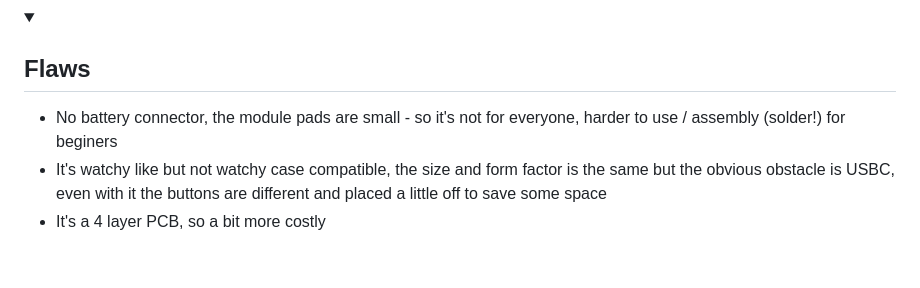
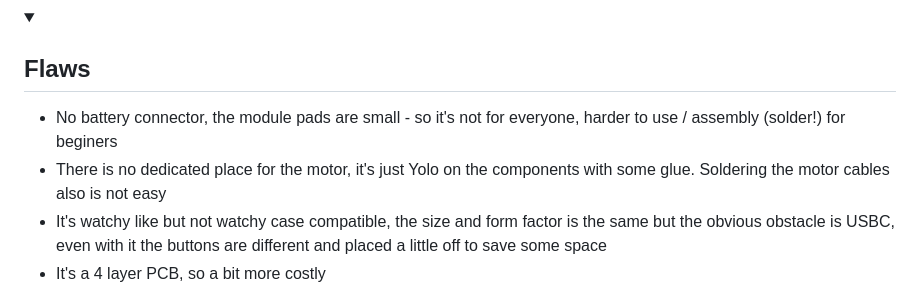
Before and after one commit to Szybet/Yatchy, a Markdown page: README.md, the part around the change. Rendered like a GitHub page; folded sections open; blank space fills up the shorter version.

```diff
--- a/README.md
+++ b/README.md
@@ -57,6 +57,7 @@ Yatchy features, compared to 2.0 watchy:
   <summary><h2>Flaws</h2></summary>
 
 - No battery connector, the module pads are small - so it's not for everyone, harder to use / assembly (solder!) for beginers
+- There is no dedicated place for the motor, it's just Yolo on the components with some glue. Soldering the motor cables also is not easy
 - It's watchy like but not watchy case compatible, the size and form factor is the same but the obvious obstacle is USBC, even with it the buttons are different and placed a little off to save some space
 - It's a 4 layer PCB, so a bit more costly
 - No easy hard reset option, you will need to short pins, but if you need to do it, then you made something really wrong. <sub>When developing the Yatchy, I only once needed a full reset</sub>
```
